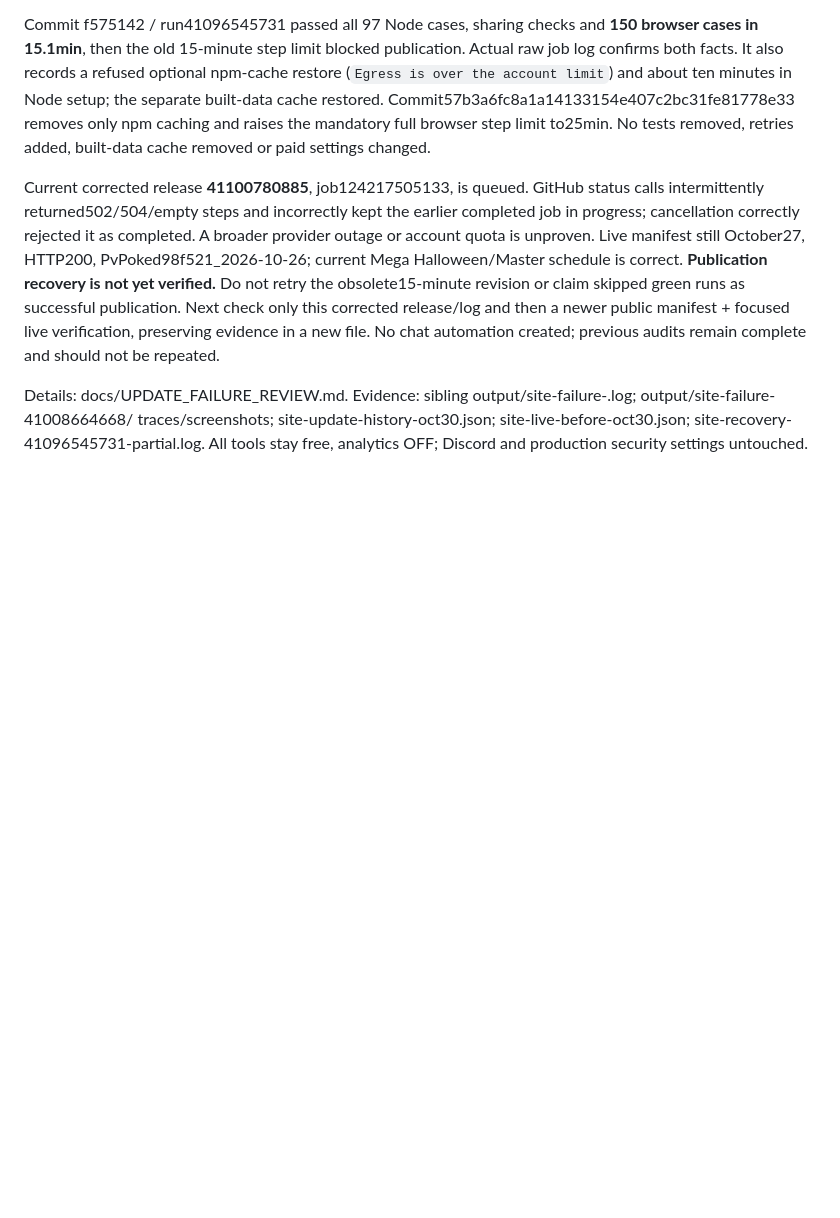
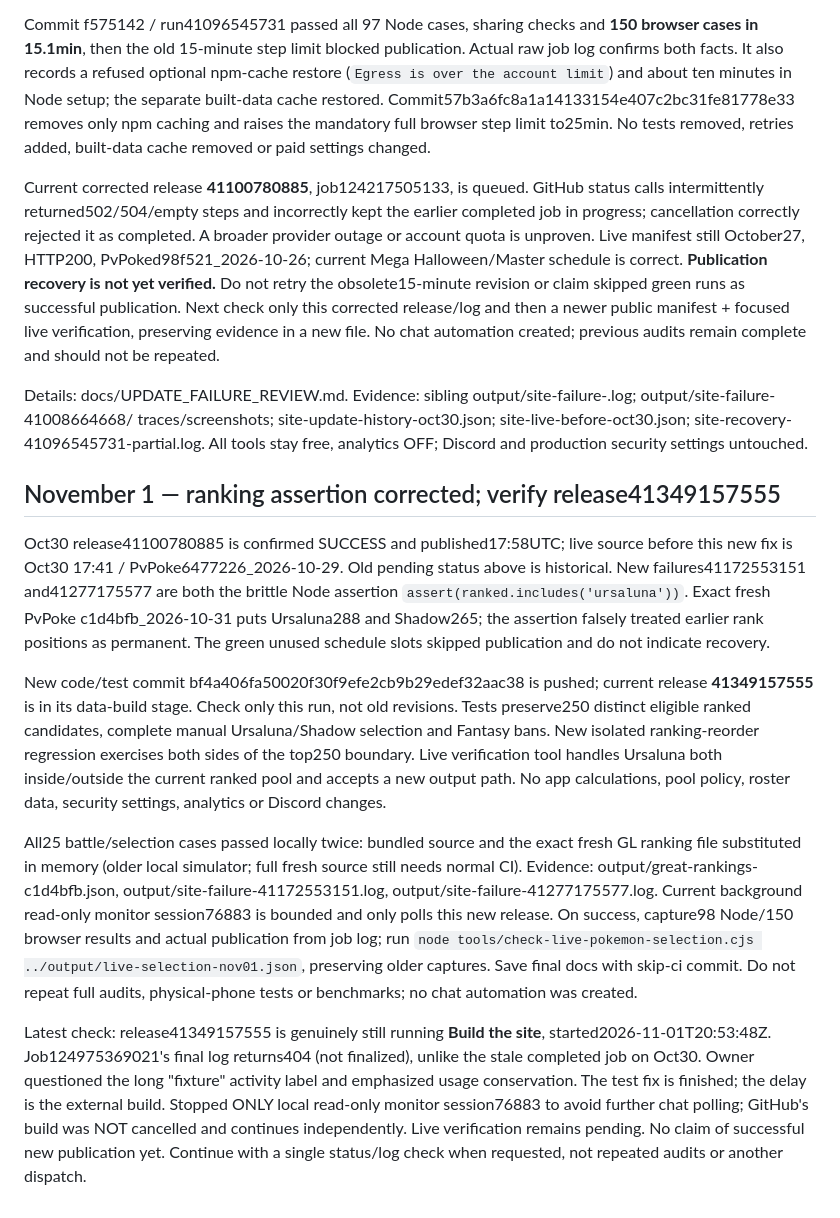
Before and after one commit to FAINTR/faintr, a Markdown page: AUDIT_PROGRESS.md, the part around the change. Drawn GitHub-style; blank space fills up the shorter version.

Commit message:
Save ranking failure fix and pending release handoff [skip ci]

```diff
--- a/AUDIT_PROGRESS.md
+++ b/AUDIT_PROGRESS.md
@@ -102,3 +102,13 @@ Commit f575142 / run41096545731 passed all 97 Node cases, sharing checks and **1
 Current corrected release **41100780885**, job124217505133, is queued. GitHub status calls intermittently returned502/504/empty steps and incorrectly kept the earlier completed job in progress; cancellation correctly rejected it as completed. A broader provider outage or account quota is unproven. Live manifest still October27, HTTP200, PvPoked98f521_2026-10-26; current Mega Halloween/Master schedule is correct. **Publication recovery is not yet verified.** Do not retry the obsolete15-minute revision or claim skipped green runs as successful publication. Next check only this corrected release/log and then a newer public manifest + focused live verification, preserving evidence in a new file. No chat automation created; previous audits remain complete and should not be repeated.
 
 Details: docs/UPDATE_FAILURE_REVIEW.md. Evidence: sibling output/site-failure-<runID>.log; output/site-failure-41008664668/ traces/screenshots; site-update-history-oct30.json; site-live-before-oct30.json; site-recovery-41096545731-partial.log. All tools stay free, analytics OFF; Discord and production security settings untouched.
+
+## November 1 — ranking assertion corrected; verify release41349157555
+
+Oct30 release41100780885 is confirmed SUCCESS and published17:58UTC; live source before this new fix is Oct30 17:41 / PvPoke6477226_2026-10-29. Old pending status above is historical. New failures41172553151 and41277175577 are both the brittle Node assertion `assert(ranked.includes('ursaluna'))`. Exact fresh PvPoke c1d4bfb_2026-10-31 puts Ursaluna288 and Shadow265; the assertion falsely treated earlier rank positions as permanent. The green unused schedule slots skipped publication and do not indicate recovery.
+
+New code/test commit bf4a406fa50020f30f9efe2cb9b29edef32aac38 is pushed; current release **41349157555** is in its data-build stage. Check only this run, not old revisions. Tests preserve250 distinct eligible ranked candidates, complete manual Ursaluna/Shadow selection and Fantasy bans. New isolated ranking-reorder regression exercises both sides of the top250 boundary. Live verification tool handles Ursaluna both inside/outside the current ranked pool and accepts a new output path. No app calculations, pool policy, roster data, security settings, analytics or Discord changes.
+
+All25 battle/selection cases passed locally twice: bundled source and the exact fresh GL ranking file substituted in memory (older local simulator; full fresh source still needs normal CI). Evidence: output/great-rankings-c1d4bfb.json, output/site-failure-41172553151.log, output/site-failure-41277175577.log. Current background read-only monitor session76883 is bounded and only polls this new release. On success, capture98 Node/150 browser results and actual publication from job log; run `node tools/check-live-pokemon-selection.cjs ../output/live-selection-nov01.json`, preserving older captures. Save final docs with skip-ci commit. Do not repeat full audits, physical-phone tests or benchmarks; no chat automation was created.
+
+Latest check: release41349157555 is genuinely still running **Build the site**, started2026-11-01T20:53:48Z. Job124975369021's final log returns404 (not finalized), unlike the stale completed job on Oct30. Owner questioned the long "fixture" activity label and emphasized usage conservation. The test fix is finished; the delay is the external build. Stopped ONLY local read-only monitor session76883 to avoid further chat polling; GitHub's build was NOT cancelled and continues independently. Live verification remains pending. No claim of successful new publication yet. Continue with a single status/log check when requested, not repeated audits or another dispatch.
```
Also changed, not shown: docs/UPDATE_FAILURE_REVIEW.md (+2 -0 lines).
